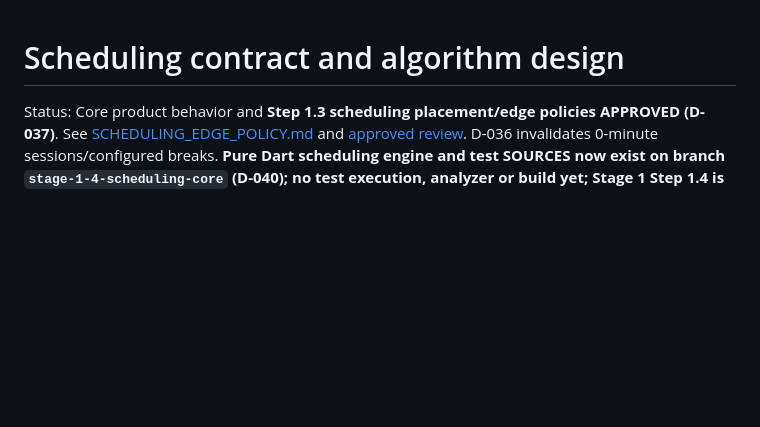
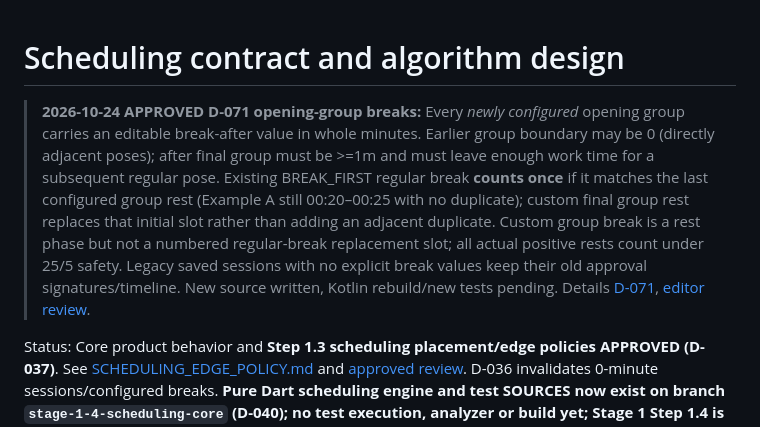
Before and after one commit to AviY99/Atelier-Time, a Markdown page: docs/SCHEDULING_RULES.md, the part around the change. Rendered like a GitHub page; blank space fills up the shorter version.

```diff
--- a/docs/SCHEDULING_RULES.md
+++ b/docs/SCHEDULING_RULES.md
@@ -1,4 +1,7 @@
 # Scheduling contract and algorithm design
+
+> **2026-10-24 APPROVED D-071 opening-group breaks:** Every *newly configured* opening group carries an editable break-after value in whole minutes. Earlier group boundary may be 0 (directly adjacent poses); after final group must be >=1m and must leave enough work time for a subsequent regular pose. Existing BREAK_FIRST regular break **counts once** if it matches the last configured group rest (Example A still 00:20–00:25 with no duplicate); custom final group rest replaces that initial slot rather than adding an adjacent duplicate. Custom group break is a rest phase but not a numbered regular-break replacement slot; all actual positive rests count under 25/5 safety. Legacy saved sessions with no explicit break values keep their old approval signatures/timeline. New source written, Kotlin rebuild/new tests pending. Details [D-071](DECISIONS.md), [editor review](EDITOR_LABEL_REVIEW_2026_10_24.md).
+
 
 Status: Core product behavior and **Step 1.3 scheduling placement/edge policies APPROVED (D-037)**. See [SCHEDULING_EDGE_POLICY.md](SCHEDULING_EDGE_POLICY.md) and [approved review](STEP_1_3_REVIEW.md). D-036 invalidates 0-minute sessions/configured breaks. **Pure Dart scheduling engine and test SOURCES now exist on branch `stage-1-4-scheduling-core` (D-040); no test execution, analyzer or build yet; Stage 1 Step 1.4 is IN PROGRESS.**
 
```
